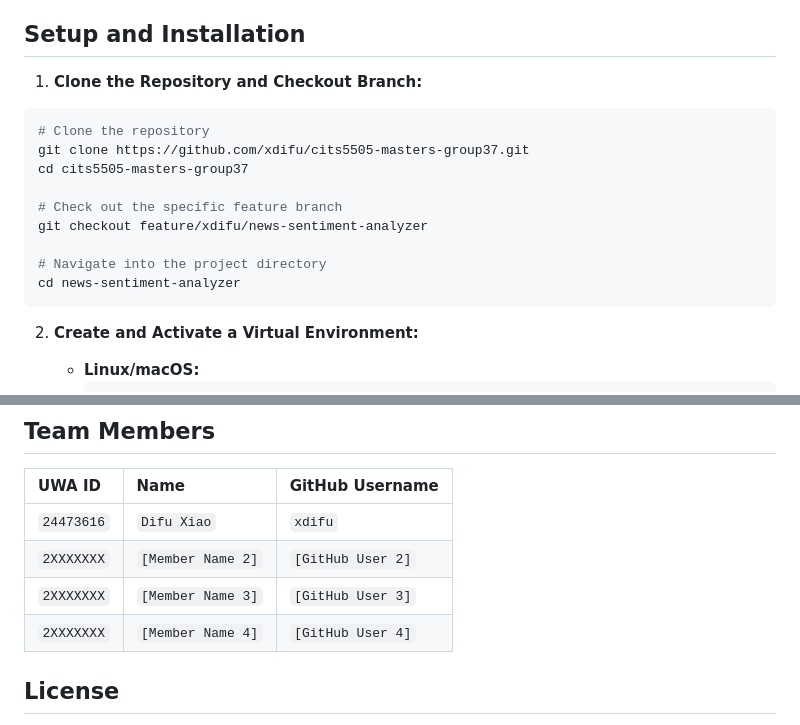
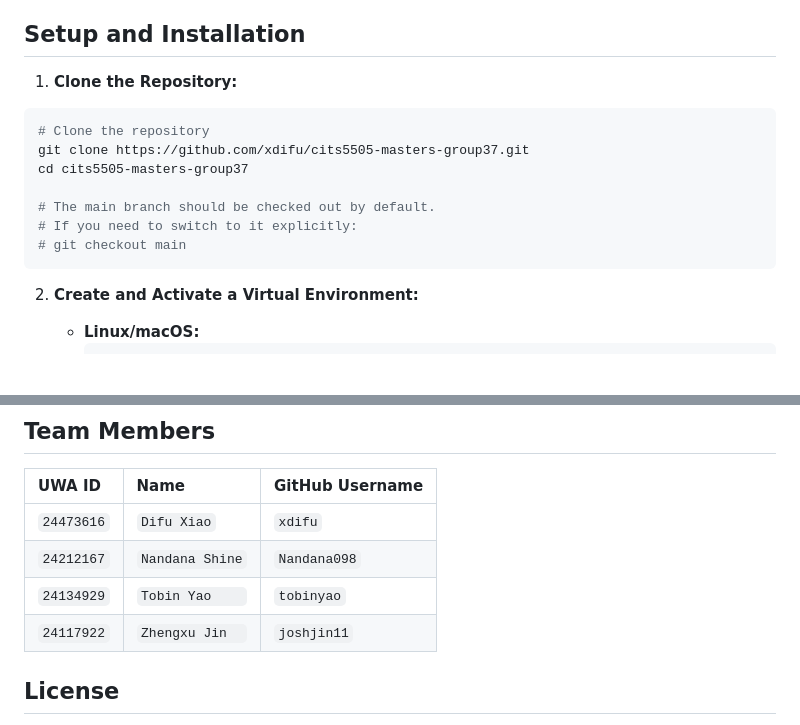
Before and after one commit to xdifu/cits5505-masters-group37, a Markdown page: news-sentiment-analyzer/README.md, 2 parts joined by grey strips. Rendered like a GitHub page; blank space fills up the shorter version.

Commit message:
docs(README): Update setup instructions and contributor list

````diff
--- a/news-sentiment-analyzer/README.md
+++ b/news-sentiment-analyzer/README.md
@@ -89,17 +89,15 @@ news-sentiment-analyzer/
 *   An OpenAI API Key
 
 ## Setup and Installation
-1.  **Clone the Repository and Checkout Branch:**
+1.  **Clone the Repository:**
    ```bash
    # Clone the repository
    git clone https://github.com/xdifu/cits5505-masters-group37.git
    cd cits5505-masters-group37
 
-   # Check out the specific feature branch
-   git checkout feature/xdifu/news-sentiment-analyzer
-
-   # Navigate into the project directory
-   cd news-sentiment-analyzer
+   # The main branch should be checked out by default.
+   # If you need to switch to it explicitly:
+   # git checkout main
    ```
 
 2.  **Create and Activate a Virtual Environment:**
@@ -194,9 +192,9 @@ news-sentiment-analyzer/
 | UWA ID      | Name             | GitHub Username |
 | :---------- | :--------------- | :-------------- |
 | `24473616`  | `Difu Xiao`      | `xdifu`         |
-| `2XXXXXXX`  | `[Member Name 2]`| `[GitHub User 2]` |
-| `2XXXXXXX`  | `[Member Name 3]`| `[GitHub User 3]` |
-| `2XXXXXXX`  | `[Member Name 4]`| `[GitHub User 4]` |
+| `24212167`  | `Nandana Shine`  | ` Nandana098 `  |
+| `24134929`  | `Tobin Yao    `  | ` tobinyao `    |
+| `24117922`  | `Zhengxu Jin  `  | ` joshjin11 `   |
 
 ## License
 
````
